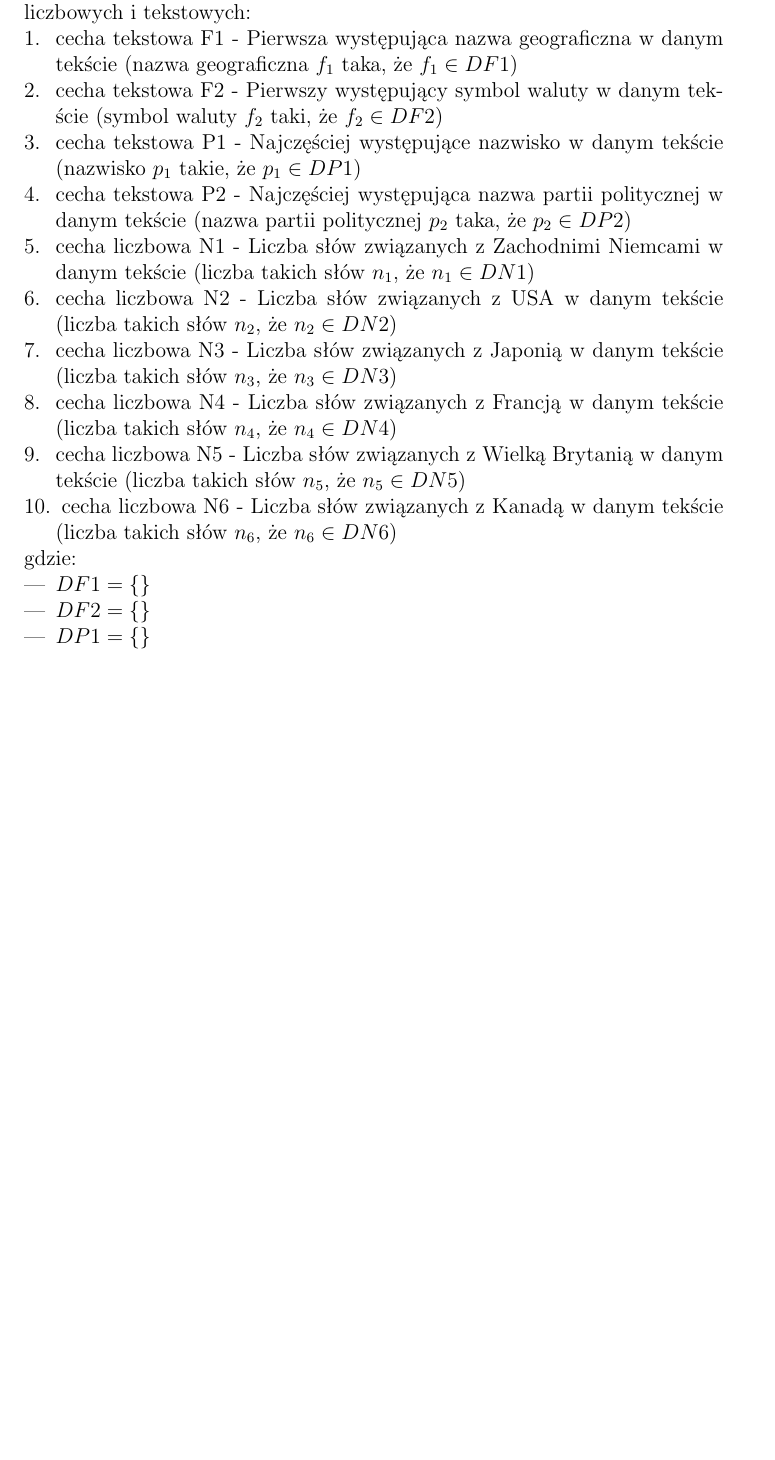
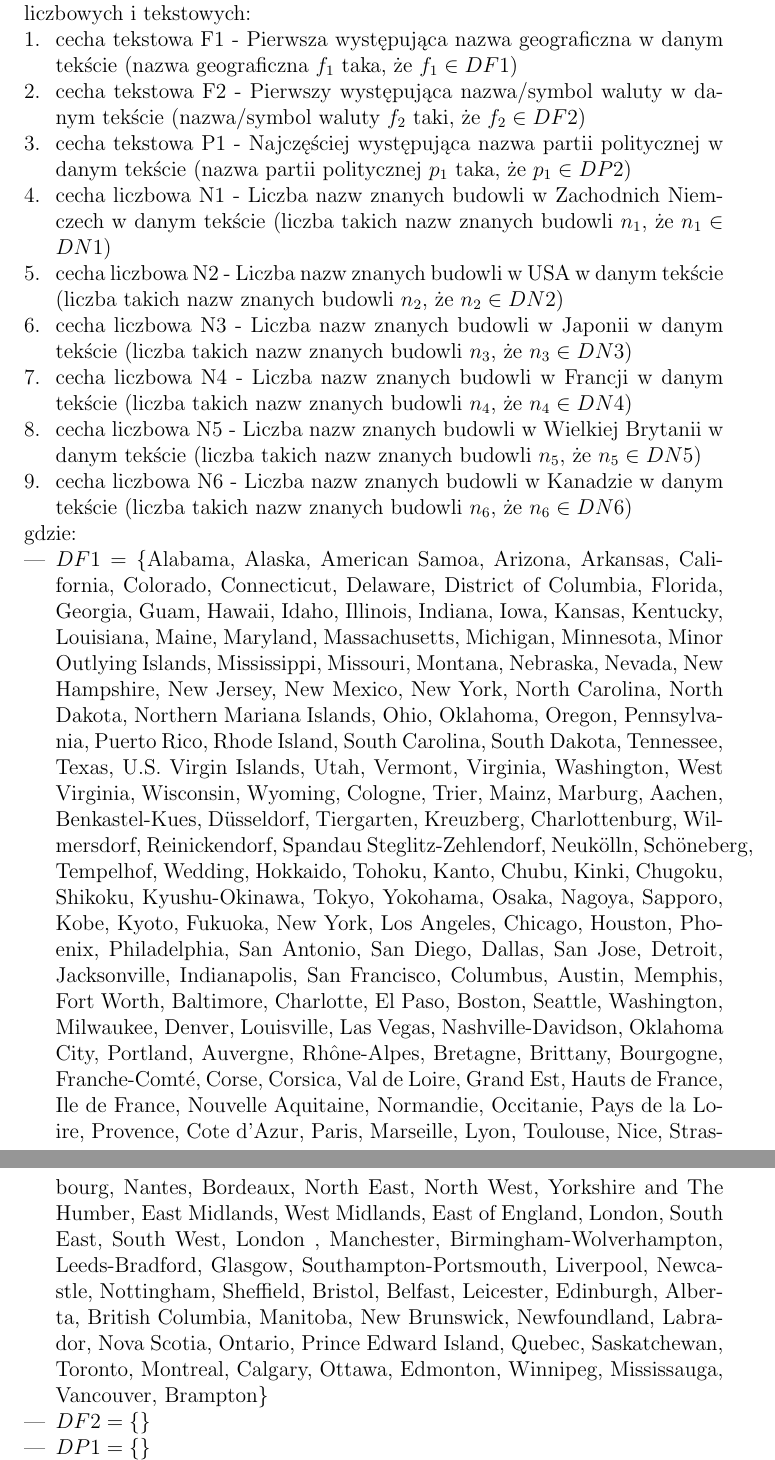
Before and after one commit to drogowska/KSR, a LaTeX document (Sprawozdanie-projekt-1-klasyfikacja.tex): part of page 2 of 4 before the commit and two parts of pages 2 and 3 of 5 after it, the two joined at a grey line, cut so that both start at the same text, the shorter picture padded with empty space. Compiled offline with pdfLaTeX.

Commit message:
zrobiony slownik DF1, trzeba dodac pozostale slowniki i dodac nowe cechy (wystapienia nazwy danego kraju)

```diff
--- a/Sprawozdanie-projekt-1-klasyfikacja.tex
+++ b/Sprawozdanie-projekt-1-klasyfikacja.tex
@@ -79,19 +79,18 @@ Każdy dokument został poddany procesowi ekstrakcji 10 cech, potrzebnych do pro
 Poniżej znajduje się lista 10 określonych cech liczbowych i tekstowych:
 \begin{enumerate}
 \item cecha tekstowa F1 - Pierwsza występująca nazwa geograficzna w danym tekście (nazwa geograficzna $f_1$ taka, że $f_1 \in DF1$)
-\item cecha tekstowa F2 - Pierwszy występujący symbol waluty w danym tekście (symbol waluty $f_2$ taki, że $f_2 \in DF2$)
-\item cecha tekstowa P1 - Najczęściej występujące nazwisko w danym tekście (nazwisko $p_1$ takie, że $p_1 \in DP1$)
-\item cecha tekstowa P2 - Najczęściej występująca nazwa partii politycznej w danym tekście (nazwa partii politycznej $p_2$ taka, że $p_2 \in DP2$)
-\item cecha liczbowa N1 - Liczba słów związanych z Zachodnimi Niemcami w danym tekście (liczba takich słów $n_1$, że $n_1 \in DN1$)
-\item cecha liczbowa N2 - Liczba słów związanych z USA w danym tekście (liczba takich słów $n_2$, że $n_2 \in DN2$)
-\item cecha liczbowa N3 - Liczba słów związanych z Japonią w danym tekście (liczba takich słów $n_3$, że $n_3 \in DN3$)
-\item cecha liczbowa N4 - Liczba słów związanych z Francją w danym tekście (liczba takich słów $n_4$, że $n_4 \in DN4$)
-\item cecha liczbowa N5 - Liczba słów związanych z Wielką Brytanią w danym tekście (liczba takich słów $n_5$, że $n_5 \in DN5$)
-\item cecha liczbowa N6 - Liczba słów związanych z Kanadą w danym tekście (liczba takich słów $n_6$, że $n_6 \in DN6$)
+\item cecha tekstowa F2 - Pierwszy występująca nazwa/symbol waluty w danym tekście (nazwa/symbol waluty $f_2$ taki, że $f_2 \in DF2$)
+\item cecha tekstowa P1 - Najczęściej występująca nazwa partii politycznej w danym tekście (nazwa partii politycznej $p_1$ taka, że $p_1 \in DP2$)
+\item cecha liczbowa N1 - Liczba nazw znanych budowli w Zachodnich Niemczech w danym tekście (liczba takich nazw znanych budowli $n_1$, że $n_1 \in DN1$)
+\item cecha liczbowa N2 - Liczba nazw znanych budowli w USA w danym tekście (liczba takich nazw znanych budowli $n_2$, że $n_2 \in DN2$)
+\item cecha liczbowa N3 - Liczba nazw znanych budowli w Japonii w danym tekście (liczba takich nazw znanych budowli $n_3$, że $n_3 \in DN3$)
+\item cecha liczbowa N4 - Liczba nazw znanych budowli w Francji w danym tekście (liczba takich nazw znanych budowli $n_4$, że $n_4 \in DN4$)
+\item cecha liczbowa N5 - Liczba nazw znanych budowli w Wielkiej Brytanii w danym tekście (liczba takich nazw znanych budowli $n_5$, że $n_5 \in DN5$)
+\item cecha liczbowa N6 - Liczba nazw znanych budowli w Kanadzie w danym tekście (liczba takich nazw znanych budowli $n_6$, że $n_6 \in DN6$)
 \end{enumerate}
 gdzie:
 \begin{itemize}
-\item $DF1 = \{ \} $
+\item $DF1 = \{$Alabama, Alaska, American Samoa, Arizona, Arkansas, California, Colorado, Connecticut, Delaware, District of Columbia, Florida, Georgia, Guam, Hawaii, Idaho, Illinois, Indiana, Iowa, Kansas, Kentucky, Louisiana, Maine, Maryland, Massachusetts, Michigan, Minnesota, Minor Outlying Islands, Mississippi, Missouri, Montana, Nebraska, Nevada, New Hampshire, New Jersey, New Mexico, New York, North Carolina, North Dakota, Northern Mariana Islands, Ohio, Oklahoma, Oregon, Pennsylvania, Puerto Rico, Rhode Island, South Carolina, South Dakota, Tennessee, Texas, U.S. Virgin Islands, Utah, Vermont, Virginia, Washington, West Virginia, Wisconsin, Wyoming, Cologne, Trier, Mainz, Marburg, Aachen, Benkastel-Kues, Düsseldorf, Tiergarten, Kreuzberg, Charlottenburg, Wilmersdorf, Reinickendorf, Spandau Steglitz-Zehlendorf, Neukölln, Schöneberg, Tempelhof, Wedding, Hokkaido, Tohoku, Kanto, Chubu, Kinki, Chugoku, Shikoku, Kyushu-Okinawa, Tokyo, Yokohama, Osaka, Nagoya, Sapporo, Kobe, Kyoto, Fukuoka, New York, Los Angeles, Chicago, Houston, Phoenix, Philadelphia, San Antonio, San Diego, Dallas, San Jose, Detroit, Jacksonville, Indianapolis, San Francisco, Columbus, Austin, Memphis, Fort Worth, Baltimore, Charlotte, El Paso, Boston, Seattle, Washington, Milwaukee, Denver, Louisville, Las Vegas, Nashville-Davidson, Oklahoma City, Portland, Auvergne, Rhône-Alpes, Bretagne, Brittany, Bourgogne, Franche-Comté, Corse, Corsica, Val de Loire, Grand Est, Hauts de France, Ile de France, Nouvelle Aquitaine, Normandie, Occitanie, Pays de la Loire, Provence, Cote d'Azur, Paris, Marseille, Lyon, Toulouse, Nice, Strasbourg, Nantes, Bordeaux, North East, North West, Yorkshire and The Humber, East Midlands, West Midlands, East of England, London, South East, South West, London , Manchester, Birmingham-Wolverhampton, Leeds-Bradford, Glasgow, Southampton-Portsmouth, Liverpool, Newcastle, Nottingham, Sheffield, Bristol, Belfast, Leicester, Edinburgh, Alberta, British Columbia, Manitoba, New Brunswick, Newfoundland, Labrador, Nova Scotia, Ontario, Prince Edward Island, Quebec, Saskatchewan, Toronto, Montreal, Calgary, Ottawa, Edmonton, Winnipeg, Mississauga, Vancouver, Brampton$\} $
 \item $DF2 = \{ \} $
 \item $DP1 = \{ \} $
 \item $DP2 = \{ \} $
```
